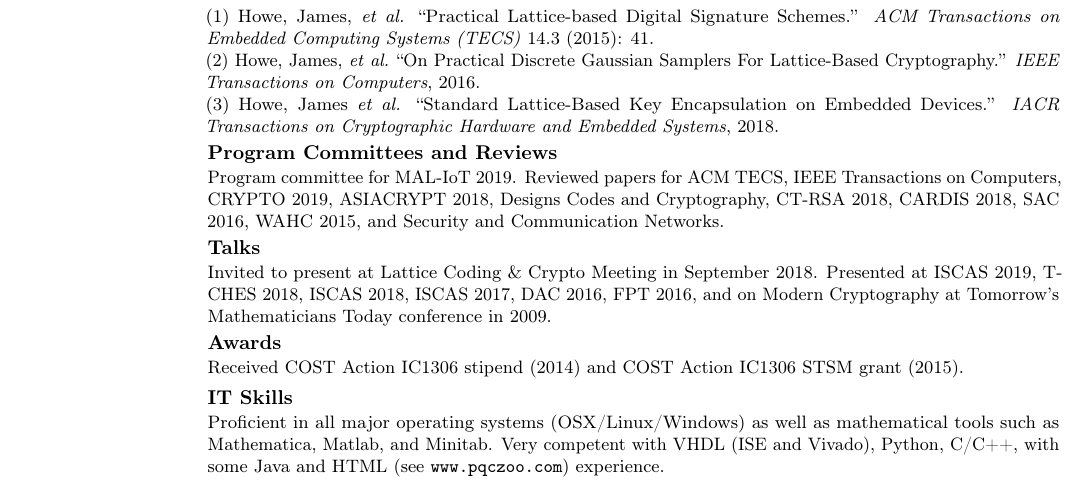
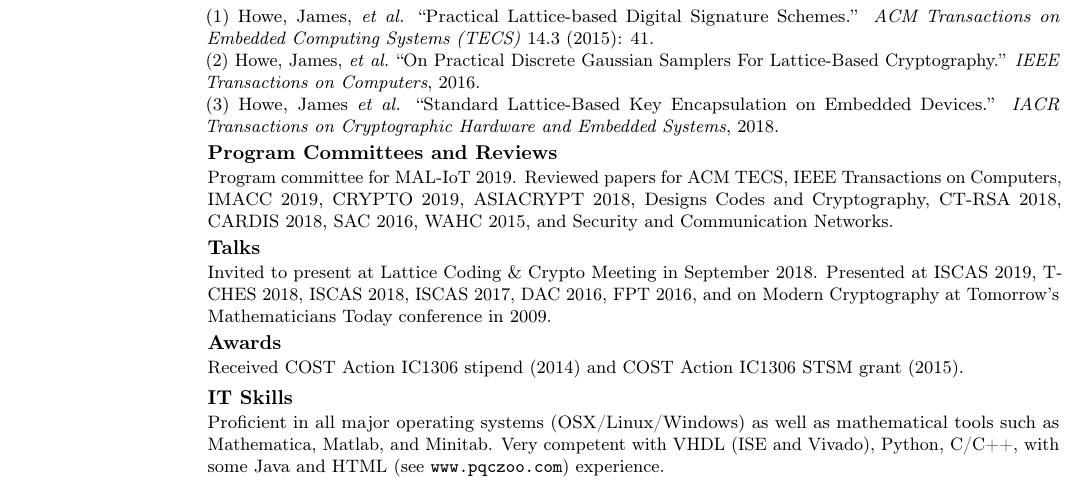
Before and after one commit to jameshoweee/jameshoweee.github.io, a LaTeX CV (files/CV.tex): part of page 2 of 2, cut so that both start at the same text. Compiled offline with pdfLaTeX.

Commit message:
Update CV.tex

```diff
--- a/files/CV.tex
+++ b/files/CV.tex
@@ -64,7 +64,7 @@
 (2) Howe, James, \emph{et al.} ``On Practical Discrete Gaussian Samplers For Lattice-Based Cryptography.'' \emph{IEEE Transactions on Computers}, 2016.{\newline}
 (3) Howe, James \emph{et al.} ``Standard Lattice-Based Key Encapsulation on Embedded Devices.'' \emph{IACR Transactions on Cryptographic Hardware and Embedded Systems}, 2018. %{\newline}
 }
-\cventry{}{Program Committees and Reviews}{}{}{}{Program committee for MAL-IoT 2019. Reviewed papers for ACM TECS, IEEE Transactions on Computers, CRYPTO 2019, ASIACRYPT 2018, Designs
+\cventry{}{Program Committees and Reviews}{}{}{}{Program committee for MAL-IoT 2019. Reviewed papers for ACM TECS, IEEE Transactions on Computers, IMACC 2019, CRYPTO 2019, ASIACRYPT 2018, Designs
 Codes and Cryptography, CT-RSA 2018, CARDIS 2018, SAC 2016, WAHC 2015, and Security and Communication Networks.}
 \cventry{}{Talks}{}{}{}{Invited to present at Lattice Coding \& Crypto Meeting in September 2018. Presented at ISCAS 2019, T-CHES 2018, ISCAS 2018, ISCAS 2017, DAC 2016, FPT 2016, and on Modern Cryptography at Tomorrow's Mathematicians Today conference in 2009.}
 \cventry{}{Awards}{}{}{}{Received COST Action IC1306 stipend (2014) and COST Action IC1306 STSM grant (2015).}
```
